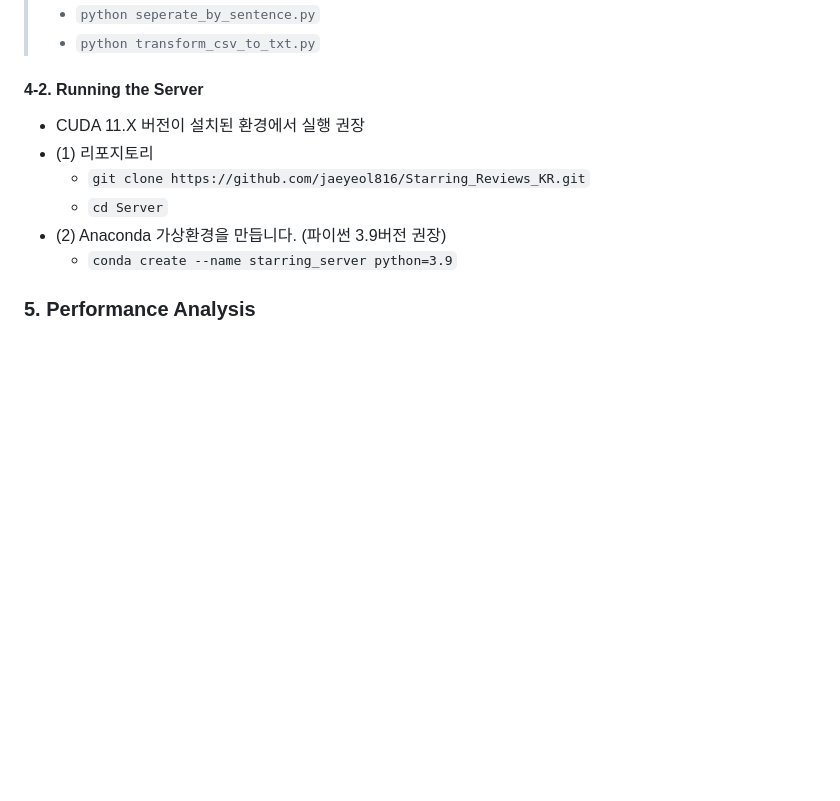
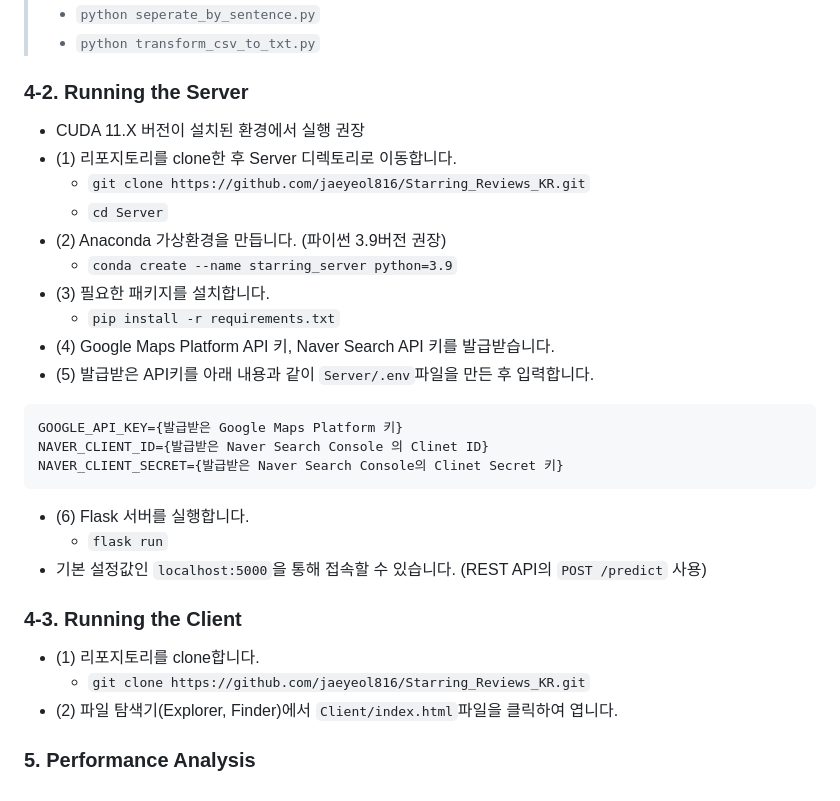
Before and after one commit to jaeyeol816/Starring_Reviews_KR, a Markdown page: README.md, the part around the change printed below. Drawn GitHub-style; blank space fills up the shorter version.

````diff
--- a/README.md
+++ b/README.md
@@ -51,13 +51,29 @@
 >   - `python seperate_by_sentence.py`
 >   - `python transform_csv_to_txt.py`
 
-#### 4-2. Running the Server
+### 4-2. Running the Server
 - CUDA 11.X 버전이 설치된 환경에서 실행 권장
-- (1) 리포지토리
+- (1) 리포지토리를 clone한 후 Server 디렉토리로 이동합니다.
   - `git clone https://github.com/jaeyeol816/Starring_Reviews_KR.git`
   - `cd Server`
 - (2) Anaconda 가상환경을 만듭니다. (파이썬 3.9버전 권장)
   - `conda create --name starring_server python=3.9`
+- (3) 필요한 패키지를 설치합니다.
+  - `pip install -r requirements.txt`
+- (4) Google Maps Platform API 키, Naver Search API 키를 발급받습니다.
+- (5) 발급받은 API키를 아래 내용과 같이 `Server/.env`파일을 만든 후 입력합니다.
+```
+GOOGLE_API_KEY={발급받은 Google Maps Platform 키}
+NAVER_CLIENT_ID={발급받은 Naver Search Console 의 Clinet ID}
+NAVER_CLIENT_SECRET={발급받은 Naver Search Console의 Clinet Secret 키}
+```
+- (6) Flask 서버를 실행합니다.
+  - `flask run`
+- 기본 설정값인 `localhost:5000`을 통해 접속할 수 있습니다. (REST API의 `POST /predict` 사용)
 
+### 4-3. Running the Client
+- (1) 리포지토리를 clone합니다.
+  - `git clone https://github.com/jaeyeol816/Starring_Reviews_KR.git`
+- (2) 파일 탐색기(Explorer, Finder)에서 `Client/index.html`파일을 클릭하여 엽니다.
 
 ### 5. Performance Analysis
````
Also changed, not shown: other parts of README.md (+1 -1 lines).
